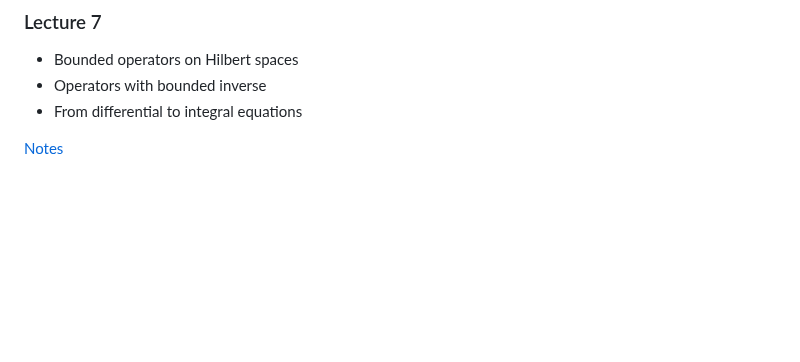
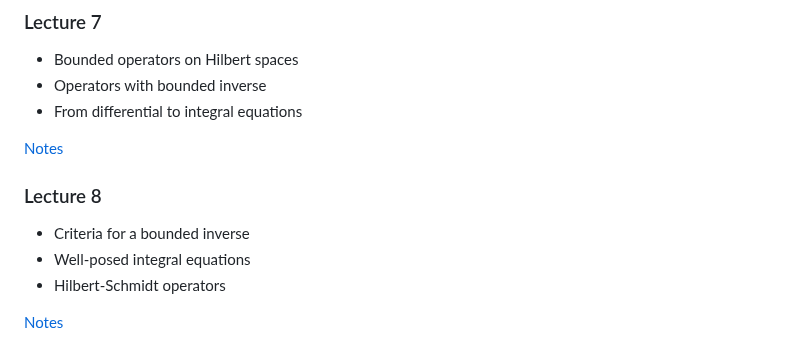
Before and after one commit to ajhPHROS/MATH-6600, a Markdown page: README.md, the part around the change. Drawn GitHub-style; blank space fills up the shorter version.

Commit message:
Add Lecture 8 summary

```diff
--- a/README.md
+++ b/README.md
@@ -93,3 +93,11 @@ This is the main repository of course materials for MATH 6600 at RPI, Fall 2024.
 - From differential to integral equations
 
 [Notes](notes/lecture_07.pdf)
+
+### Lecture 8
+
+- Criteria for a bounded inverse
+- Well-posed integral equations
+- Hilbert-Schmidt operators
+
+[Notes](notes/lecture_08.pdf)
```
